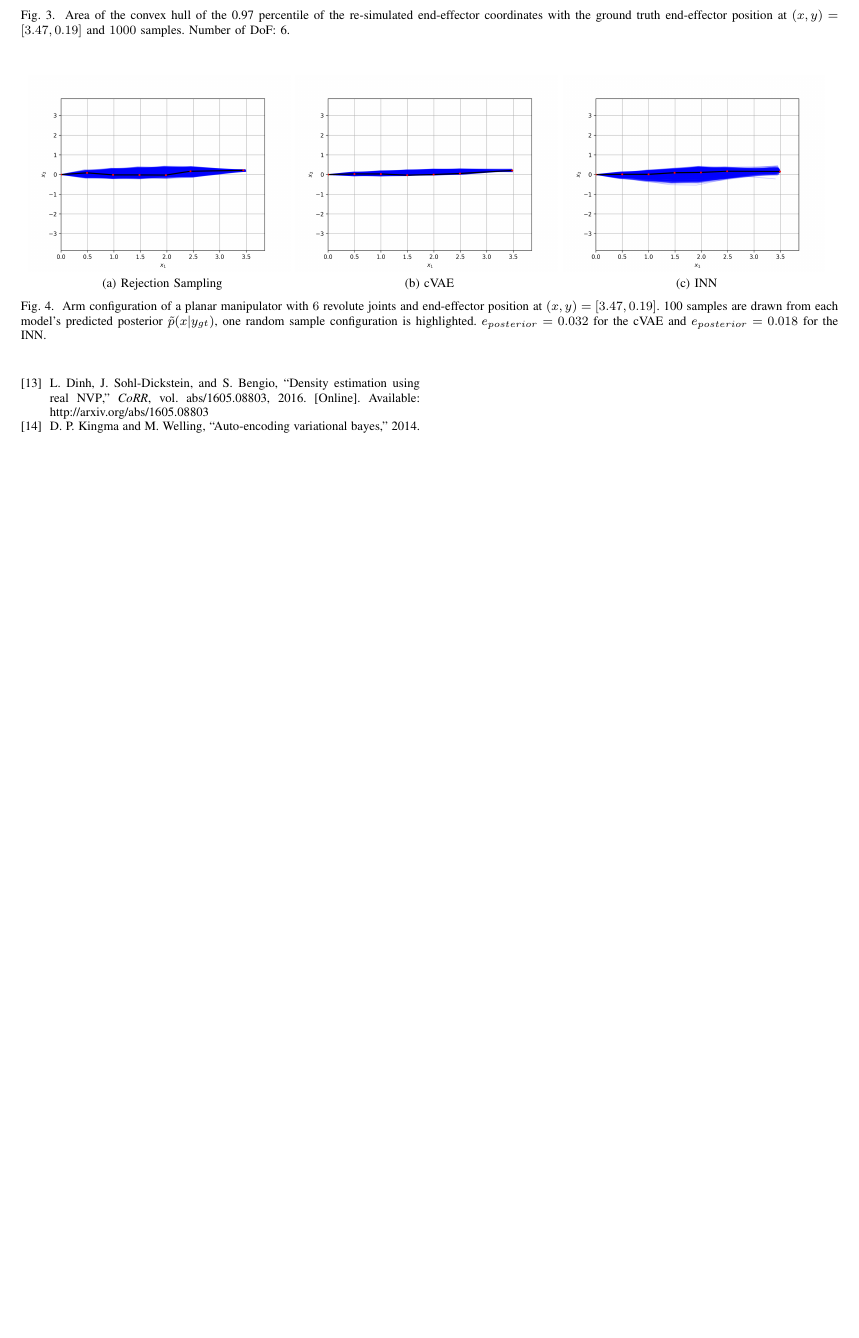
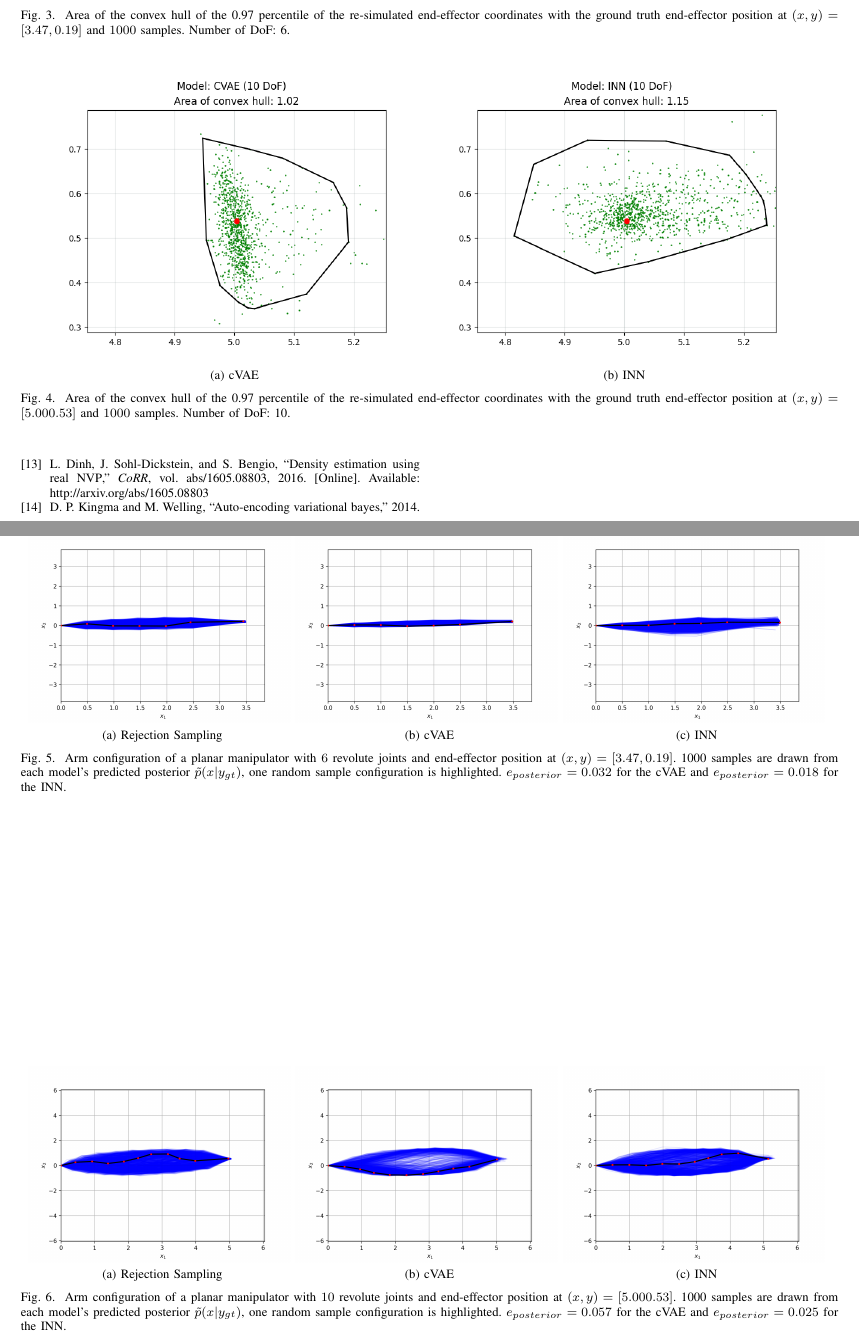
Before and after one commit to thomasbbrunner/tum-adlr-ws20-06, a LaTeX paper (final_report/final_report.tex): part of page 4 of 4 before the commit and two parts of pages 4 and 5 of 5 after it, the two joined at a grey line, cut so that both start at the same text, the shorter picture padded with empty space. Compiled offline with pdfLaTeX; a missing font is replaced by an installed copy or a similar font; a LaTeX package or settings file that is missing is left out.

Commit message:
10dof figures in final report added

```diff
--- a/final_report/final_report.tex
+++ b/final_report/final_report.tex
@@ -178,11 +178,23 @@ In Fig. \ref{fig:q_quantile:cVAE:6DOF} and \ref{fig:q_quantile:INN:6DOF}, the ar
     \subfloat[INN]{\includegraphics[width=0.47\linewidth]{figures/q_quantile_prediction_INN_6DOF.png}
         \label{fig:q_quantile:INN:6DOF}}
 
-    \caption{\label{fig:q_quantile:cVAE:6dof} Area of the convex hull of the 0.97 percentile of the re-simulated end-effector coordinates with the ground truth end-effector position at $(x, y) = [3.47, 0.19]$ and $1000$ samples. Number of DoF: 6.}
+    \caption{Area of the convex hull of the 0.97 percentile of the re-simulated end-effector coordinates with the ground truth end-effector position at $(x, y) = [3.47, 0.19]$ and $1000$ samples. Number of DoF: 6.}
+\end{figure*}
+
+\begin{figure*}[tbh]
+\centering
+	\subfloat[cVAE]{\includegraphics[width=0.47\linewidth]{figures/q_quantile_prediction_CVAE_10DOF.png}
+    \label{fig:q_quantile:cVAE:10DOF}}
+    %
+    \subfloat[INN]{\includegraphics[width=0.47\linewidth]{figures/q_quantile_prediction_INN_10DOF.png}
+        \label{fig:q_quantile:INN:10DOF}}
+
+    \caption{Area of the convex hull of the 0.97 percentile of the re-simulated end-effector coordinates with the ground truth end-effector position at $(x, y) = [5.00 0.53]$ and $1000$ samples. Number of DoF: 10.}
 \end{figure*}
 %%%%%%%%%%%%%%%%%%%%%%
 % FIGURES, POSTERIOR
 %%%%%%%%%%%%%%%%%%%%%%
+
 \begin{figure*}[tbh]
 \centering
 	\subfloat[Rejection Sampling]{\includegraphics[width=0.32\linewidth]{figures/rejection_sampling_INN_6DOF.png}
@@ -194,7 +206,21 @@ In Fig. \ref{fig:q_quantile:cVAE:6DOF} and \ref{fig:q_quantile:INN:6DOF}, the ar
     \subfloat[INN]{\includegraphics[width=0.32\linewidth]{figures/predicted_posterior_INN_6DOF.png}
         \label{fig:INN:6DOF}}
 
-    \caption{\label{fig:posterior:6dof} Arm configuration of a planar manipulator with $6$ revolute joints and end-effector position at $(x, y) = [3.47, 0.19]$. 100 samples are drawn from each model's predicted posterior $\tilde{p}(x | y_{gt})$, one random sample configuration is highlighted. $e_{posterior} = 0.032$ for the cVAE and $e_{posterior} = 0.018$ for the INN.}
+    \caption{\label{fig:posterior:6dof} Arm configuration of a planar manipulator with $6$ revolute joints and end-effector position at $(x, y) = [3.47, 0.19]$. 1000 samples are drawn from each model's predicted posterior $\tilde{p}(x | y_{gt})$, one random sample configuration is highlighted. $e_{posterior} = 0.032$ for the cVAE and $e_{posterior} = 0.018$ for the INN.}
+\end{figure*}
+
+\begin{figure*}[tbh]
+\centering
+	\subfloat[Rejection Sampling]{\includegraphics[width=0.32\linewidth]{figures/rejection_sampling_INN_10DOF.png}
+    \label{fig:rejection_sampling:10DOF}}
+    %
+    \subfloat[cVAE]{\includegraphics[width=0.32\linewidth]{figures/predicted_posterior_CVAE_10DOF.png}
+        \label{fig:cVAE:10DOF}}
+    %
+    \subfloat[INN]{\includegraphics[width=0.32\linewidth]{figures/predicted_posterior_INN_10DOF.png}
+        \label{fig:INN:10DOF}}
+
+    \caption{\label{fig:posterior:10dof} Arm configuration of a planar manipulator with $10$ revolute joints and end-effector position at $(x, y) = [5.00 0.53]$. 1000 samples are drawn from each model's predicted posterior $\tilde{p}(x | y_{gt})$, one random sample configuration is highlighted. $e_{posterior} = 0.057$ for the cVAE and $e_{posterior} = 0.025$ for the INN.}
 \end{figure*}
 
 \section*{Conclusion}
```
Also changed, not shown: final_report/figures/predicted_posterior_CVAE_10DOF.png, final_report/figures/predicted_posterior_INN_10DOF.png, final_report/figures/q_quantile_prediction_CVAE_10DOF.png, final_report/figures/q_quantile_prediction_INN_10DOF.png, final_report/figures/rejection_sampling_CVAE_10DOF.png, final_report/figures/rejection_sampling_INN_10DOF.png, final_report/final_report.pdf, src/results/predicted_posterior_CVAE_10DOF.png (deleted), src/results/predicted_posterior_INN_10DOF.png (deleted), src/results/q_quantile_prediction_CVAE_10DOF.png (deleted), src/results/q_quantile_prediction_INN_10DOF.png (deleted), src/results/q_quantile_rejection_sampling_CVAE_10DOF.png, src/results/q_quantile_rejection_sampling_INN_10DOF.png, src/results/rejection_sampling_CVAE_10DOF.png (deleted), 1 more files, 2 other files.
